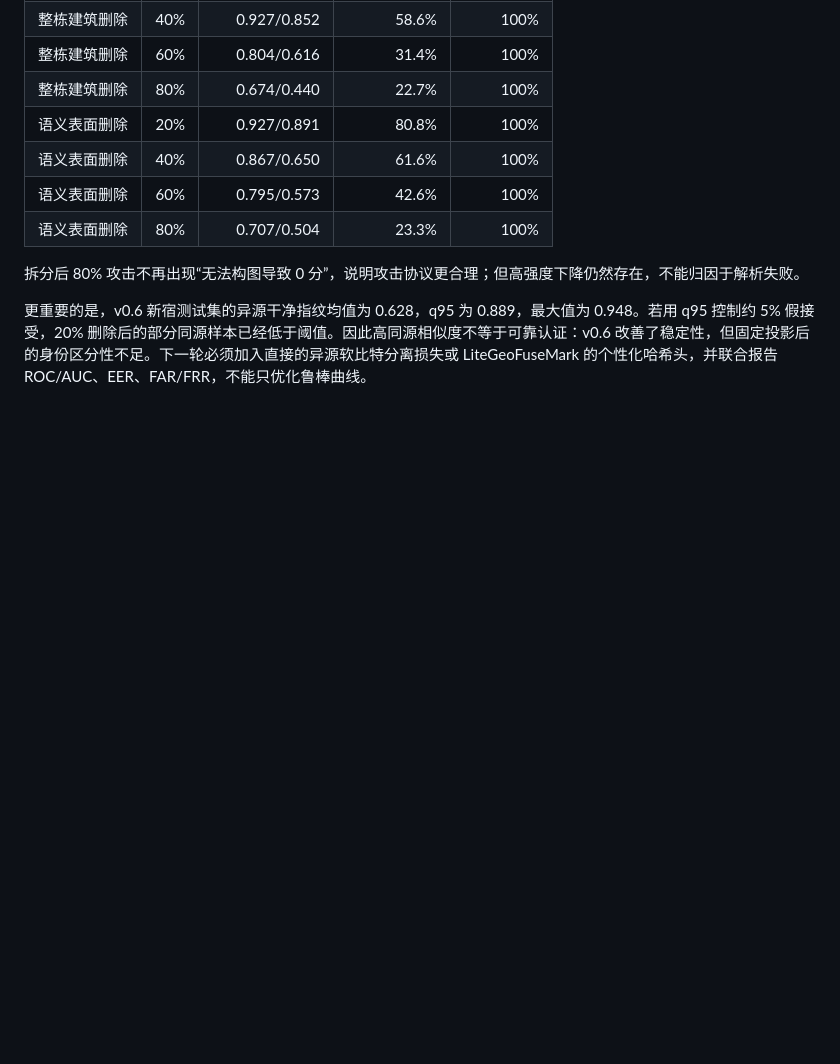
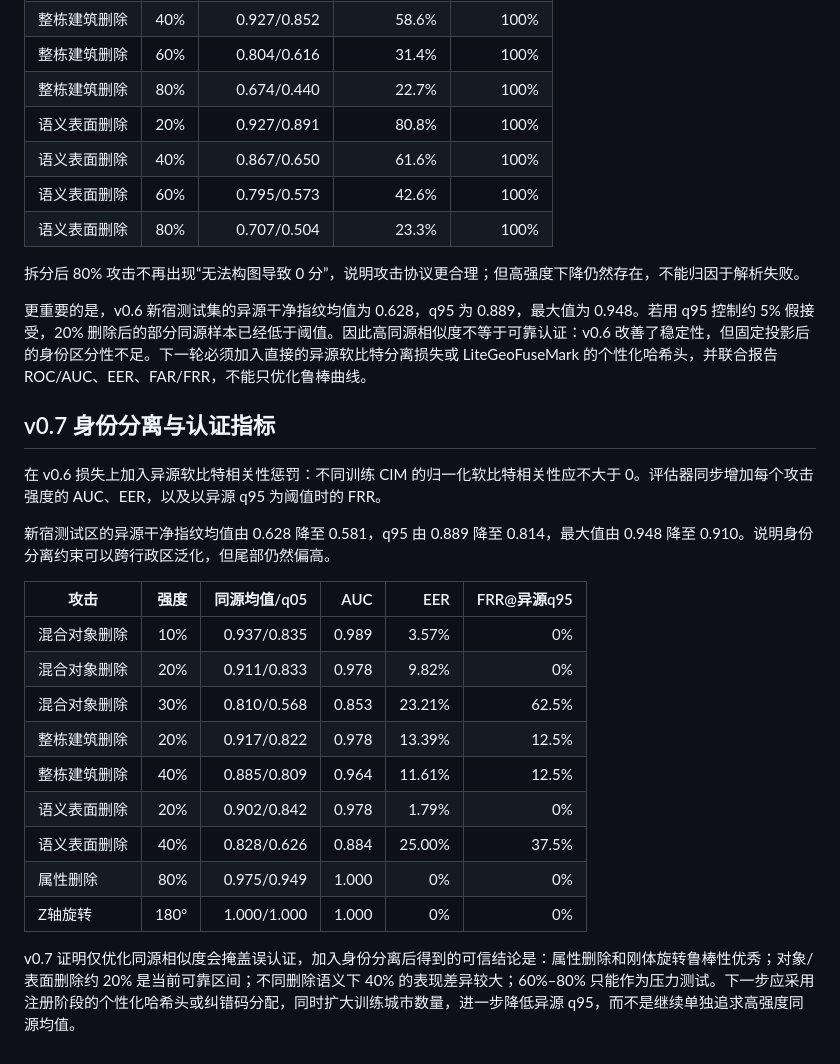
Before and after one commit to draken-xiaolong/CIMFuseMark, a Markdown page: docs/v0.5_plateau_semantic_dataset_zh.md, the part around the change. Rendered like a GitHub page; blank space fills up the shorter version.

Commit message:
Document identity-aware authentication results

```diff
--- a/docs/v0.5_plateau_semantic_dataset_zh.md
+++ b/docs/v0.5_plateau_semantic_dataset_zh.md
@@ -113,3 +113,23 @@ PYTHONPATH=code python3 code/evaluate_robustness_curves.py --manifest code/data/
 拆分后 80% 攻击不再出现“无法构图导致 0 分”，说明攻击协议更合理；但高强度下降仍然存在，不能归因于解析失败。
 
 更重要的是，v0.6 新宿测试集的异源干净指纹均值为 0.628，q95 为 0.889，最大值为 0.948。若用 q95 控制约 5% 假接受，20% 删除后的部分同源样本已经低于阈值。因此高同源相似度不等于可靠认证：v0.6 改善了稳定性，但固定投影后的身份区分性不足。下一轮必须加入直接的异源软比特分离损失或 LiteGeoFuseMark 的个性化哈希头，并联合报告 ROC/AUC、EER、FAR/FRR，不能只优化鲁棒曲线。
+
+## v0.7 身份分离与认证指标
+
+在 v0.6 损失上加入异源软比特相关性惩罚：不同训练 CIM 的归一化软比特相关性应不大于 0。评估器同步增加每个攻击强度的 AUC、EER，以及以异源 q95 为阈值时的 FRR。
+
+新宿测试区的异源干净指纹均值由 0.628 降至 0.581，q95 由 0.889 降至 0.814，最大值由 0.948 降至 0.910。说明身份分离约束可以跨行政区泛化，但尾部仍然偏高。
+
+| 攻击 | 强度 | 同源均值/q05 | AUC | EER | FRR@异源q95 |
+|---|---:|---:|---:|---:|---:|
+| 混合对象删除 | 10% | 0.937/0.835 | 0.989 | 3.57% | 0% |
+| 混合对象删除 | 20% | 0.911/0.833 | 0.978 | 9.82% | 0% |
+| 混合对象删除 | 30% | 0.810/0.568 | 0.853 | 23.21% | 62.5% |
+| 整栋建筑删除 | 20% | 0.917/0.822 | 0.978 | 13.39% | 12.5% |
+| 整栋建筑删除 | 40% | 0.885/0.809 | 0.964 | 11.61% | 12.5% |
+| 语义表面删除 | 20% | 0.902/0.842 | 0.978 | 1.79% | 0% |
+| 语义表面删除 | 40% | 0.828/0.626 | 0.884 | 25.00% | 37.5% |
+| 属性删除 | 80% | 0.975/0.949 | 1.000 | 0% | 0% |
+| Z轴旋转 | 180° | 1.000/1.000 | 1.000 | 0% | 0% |
+
+v0.7 证明仅优化同源相似度会掩盖误认证，加入身份分离后得到的可信结论是：属性删除和刚体旋转鲁棒性优秀；对象/表面删除约 20% 是当前可靠区间；不同删除语义下 40% 的表现差异较大；60%–80% 只能作为压力测试。下一步应采用注册阶段的个性化哈希头或纠错码分配，同时扩大训练城市数量，进一步降低异源 q95，而不是继续单独追求高强度同源均值。
```
